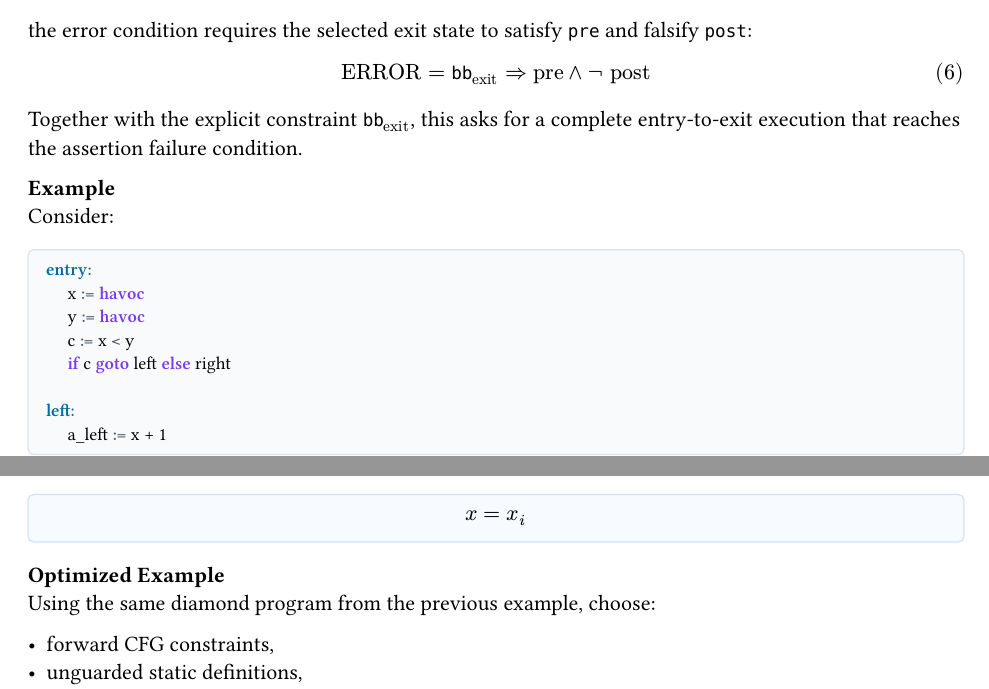
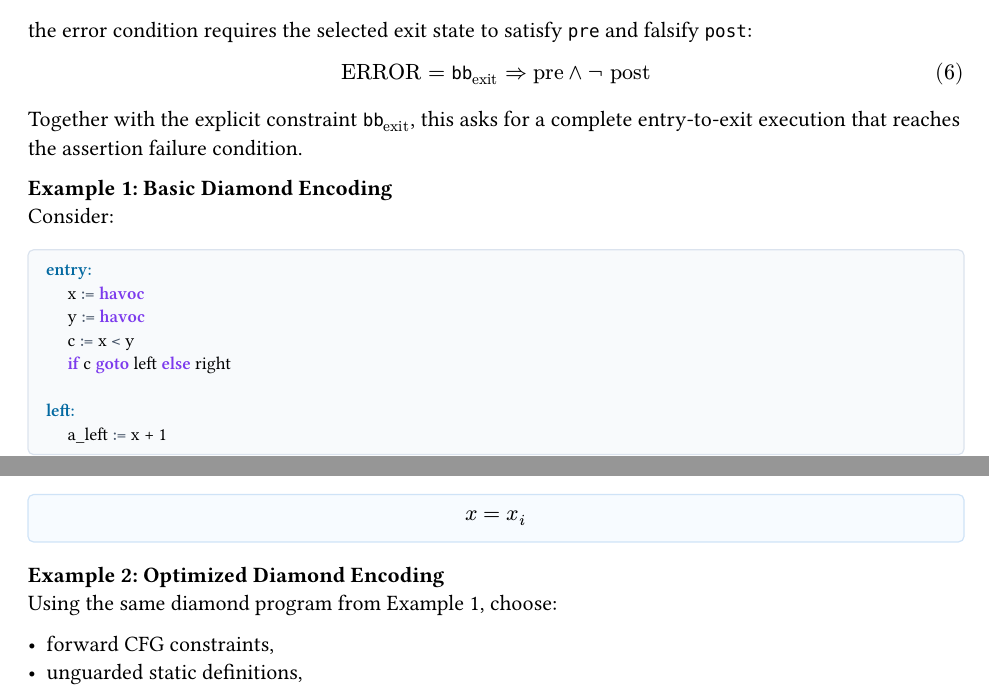
Before and after one commit to 1arie1/ctac, a Typst document (doc/vc/main.typ, which reads doc/vc/sections/seahorn-vcgen.typ): two parts of pages 9 and 12 of 17, joined at a grey line, cut so that both start at the same text. Compiled offline with Typst 0.15; a missing font is replaced by an installed copy or a similar font.

Commit message:
Number SeaHorn VC examples

```diff
--- a/doc/vc/sections/seahorn-vcgen.typ
+++ b/doc/vc/sections/seahorn-vcgen.typ
@@ -125,7 +125,7 @@ $) <eq:seahorn-error>
 Together with the explicit constraint $bb_"exit"$, this asks for a complete
 entry-to-exit execution that reaches the assertion failure condition.
 
-==== Example
+==== Example 1: Basic Diamond Encoding
 
 Consider:
 
@@ -339,9 +339,9 @@ collapses to:
   $
 ]
 
-==== Optimized Example
+==== Example 2: Optimized Diamond Encoding
 
-Using the same diamond program from the previous example, choose:
+Using the same diamond program from Example 1, choose:
 
 - forward CFG constraints,
 - unguarded static definitions,
```
